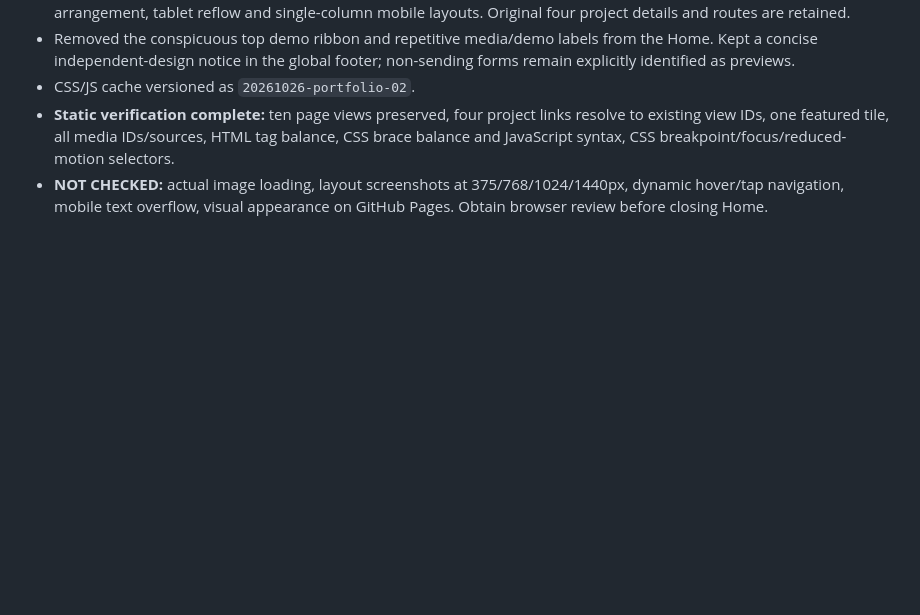
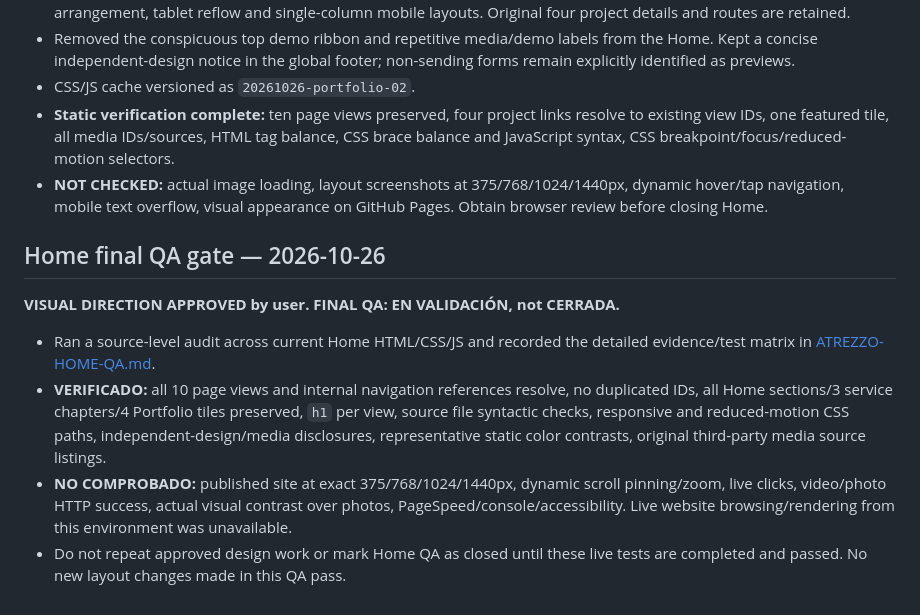
Before and after one commit to atrezzostudiosv-spec/308-Construction, a Markdown page: ATREZZO-PROJECT-STATUS.md, the part around the change. Rendered like a GitHub page; blank space fills up the shorter version.

Commit message:
qa(home): maintain visual approval and pending live acceptance status

```diff
--- a/ATREZZO-PROJECT-STATUS.md
+++ b/ATREZZO-PROJECT-STATUS.md
@@ -108,3 +108,12 @@ Concentrated follow-up corrections before closing the Home:
 - CSS/JS cache versioned as `20261026-portfolio-02`.
 - **Static verification complete:** ten page views preserved, four project links resolve to existing view IDs, one featured tile, all media IDs/sources, HTML tag balance, CSS brace balance and JavaScript syntax, CSS breakpoint/focus/reduced-motion selectors.
 - **NOT CHECKED:** actual image loading, layout screenshots at 375/768/1024/1440px, dynamic hover/tap navigation, mobile text overflow, visual appearance on GitHub Pages. Obtain browser review before closing Home.
+
+## Home final QA gate — 2026-10-26
+
+**VISUAL DIRECTION APPROVED by user. FINAL QA: EN VALIDACIÓN, not CERRADA.**
+
+- Ran a source-level audit across current Home HTML/CSS/JS and recorded the detailed evidence/test matrix in [ATREZZO-HOME-QA.md](./ATREZZO-HOME-QA.md).
+- **VERIFICADO:** all 10 page views and internal navigation references resolve, no duplicated IDs, all Home sections/3 service chapters/4 Portfolio tiles preserved, `h1` per view, source file syntactic checks, responsive and reduced-motion CSS paths, independent-design/media disclosures, representative static color contrasts, original third-party media source listings.
+- **NO COMPROBADO:** published site at exact 375/768/1024/1440px, dynamic scroll pinning/zoom, live clicks, video/photo HTTP success, actual visual contrast over photos, PageSpeed/console/accessibility. Live website browsing/rendering from this environment was unavailable.
+- Do not repeat approved design work or mark Home QA as closed until these live tests are completed and passed. No new layout changes made in this QA pass.
```
